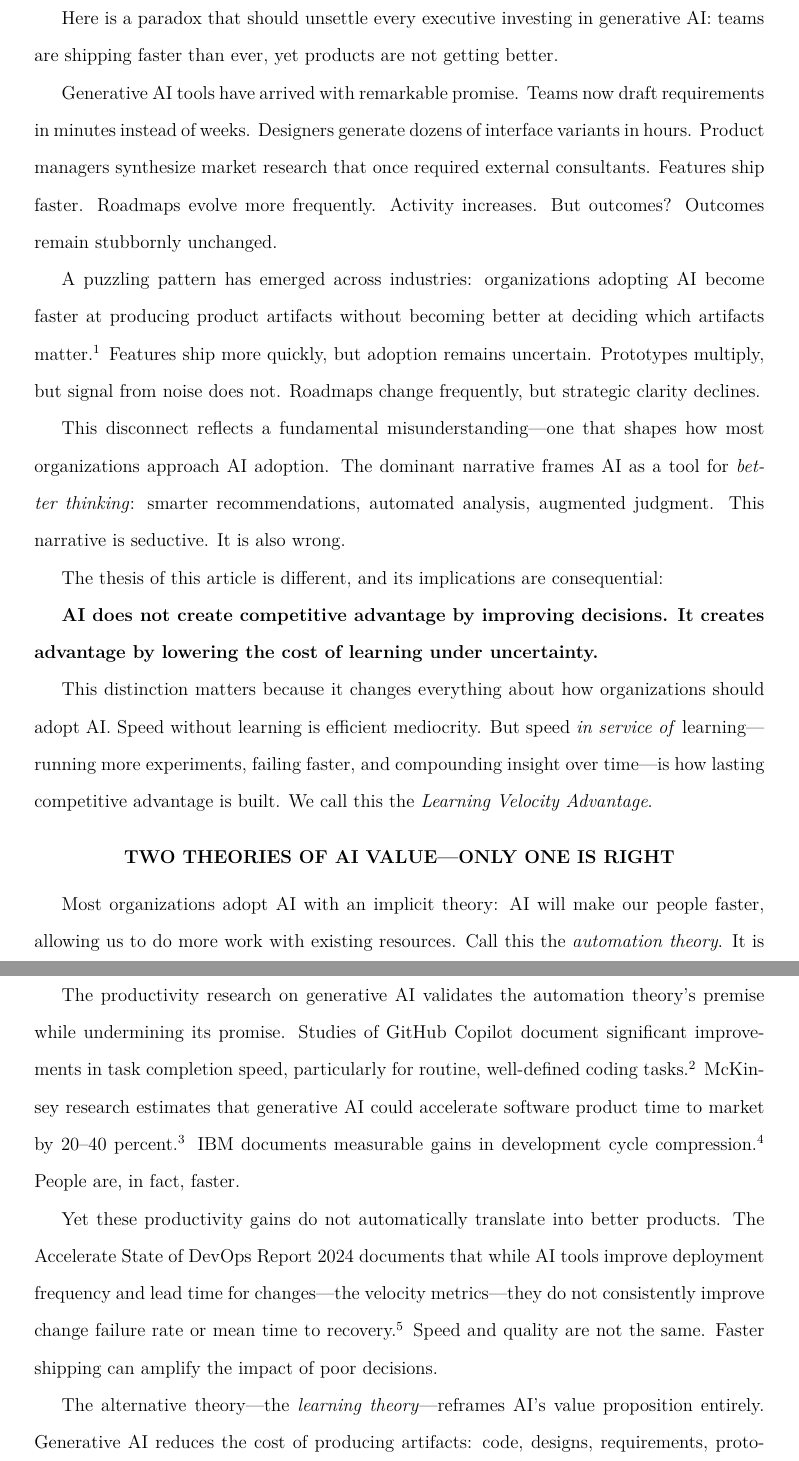
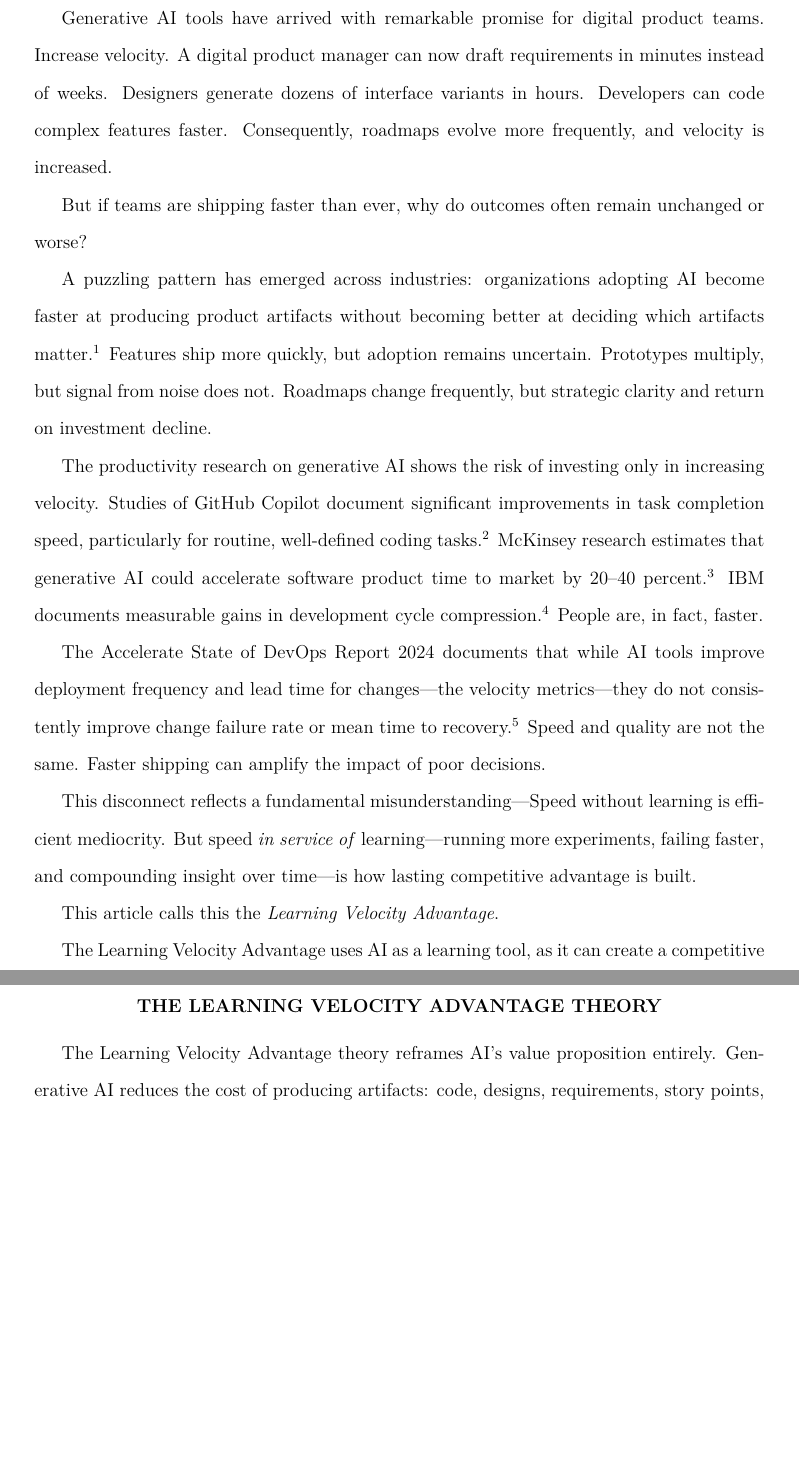
Before and after one commit to tuliosoria/ai-business-book, a LaTeX document (pm-article/main.tex): two parts of pages 2 and 3 of 22, joined at a grey line, cut at the place of the change, the shorter picture padded with empty space. Compiled offline with pdfLaTeX.

Commit message:
Refactor pm-article: streamline abstract and intro sections
- Simplified title (removed 'Not Better Thinking')
- Rewrote abstract for clarity and conciseness
- Renamed section 1: 'Velocity Paradox' (from 'Productivity Paradox')
- Added new section 2: 'The Learning Velocity Advantage Theory'
- Renamed section 3: 'The Learning Velocity Advantage: Theoretical Foundations'
- Updated synthesis to emphasize artifact velocity vs learning distinction
- Fixed grammar: 'do outcomes' question, 'decline' plural agreement
- Improved cohesion between theory introduction and framework sections

```diff
--- a/pm-article/main.tex
+++ b/pm-article/main.tex
@@ -89,28 +89,27 @@ Generative AI is reshaping product development, yet productivity gains often fai
 % MAIN CONTENT
 % ============================================
 
-\section{The Productivity Paradox Executives Cannot Ignore}
+\section{The Velocity Paradox Executives Ignore}
 
-Here is a paradox that should unsettle every executive investing in generative AI: teams are shipping faster than ever, yet products are not getting better.
+Generative AI tools have arrived with remarkable promise for digital product teams. Increase velocity. A digital product manager can now draft requirements in minutes instead of weeks. Designers generate dozens of interface variants in hours. Developers can code complex features faster. Consequently, roadmaps evolve more frequently, and velocity is increased.
 
-Generative AI tools have arrived with remarkable promise. Teams now draft requirements in minutes instead of weeks. Designers generate dozens of interface variants in hours. Product managers synthesize market research that once required external consultants. Features ship faster. Roadmaps evolve more frequently. Activity increases. But outcomes? Outcomes remain stubbornly unchanged.
+But if teams are shipping faster than ever, why do outcomes often remain unchanged or worse?
 
-A puzzling pattern has emerged across industries: organizations adopting AI become faster at producing product artifacts without becoming better at deciding which artifacts matter.\endnote{Ångström, Rebecka C., Michael Björn, Linus Dahlander, Magnus Mähring, and Martin W. Wallin. ``Getting AI Implementation Right: Insights from a Global Survey.'' \textit{California Management Review} 66, no. 1 (2023): 5--22.} Features ship more quickly, but adoption remains uncertain. Prototypes multiply, but signal from noise does not. Roadmaps change frequently, but strategic clarity declines.
+A puzzling pattern has emerged across industries: organizations adopting AI become faster at producing product artifacts without becoming better at deciding which artifacts matter.\endnote{Ångström, Rebecka C., Michael Björn, Linus Dahlander, Magnus Mähring, and Martin W. Wallin. ``Getting AI Implementation Right: Insights from a Global Survey.'' \textit{California Management Review} 66, no. 1 (2023): 5--22.} Features ship more quickly, but adoption remains uncertain. Prototypes multiply, but signal from noise does not. Roadmaps change frequently, but strategic clarity and return on investment decline.
 
-This disconnect reflects a fundamental misunderstanding---one that shapes how most organizations approach AI adoption. The dominant narrative frames AI as a tool for \textit{better thinking}: smarter recommendations, automated analysis, augmented judgment. This narrative is seductive. It is also wrong.
+The productivity research on generative AI shows the risk of investing only in increasing velocity. Studies of GitHub Copilot document significant improvements in task completion speed, particularly for routine, well-defined coding tasks.\endnote{GitHub, ``Research: Quantifying GitHub Copilot's Impact on Developer Productivity and Happiness,'' GitHub Blog, September 2022, https://github.blog/news-insights/research/.} McKinsey research estimates that generative AI could accelerate software product time to market by 20--40 percent.\endnote{McKinsey \& Company, ``Unleashing Developer Productivity with Generative AI,'' June 2023, https://www.mckinsey.com/capabilities/mckinsey-digital/our-insights/unleashing-developer-productivity-with-generative-ai.} IBM documents measurable gains in development cycle compression.\endnote{IBM, ``The CEO's Guide to Generative AI,'' IBM Institute for Business Value, 2023, https://www.ibm.com/thought-leadership/institute-business-value/en-us/report/ceo-generative-ai.} People are, in fact, faster.
 
-The thesis of this article is different, and its implications are consequential:
+The Accelerate State of DevOps Report 2024 documents that while AI tools improve deployment frequency and lead time for changes---the velocity metrics---they do not consistently improve change failure rate or mean time to recovery.\endnote{DORA, \textit{Accelerate State of DevOps Report 2024} (Google Cloud, 2024), https://dora.dev/research/.} Speed and quality are not the same. Faster shipping can amplify the impact of poor decisions.
 
-\textbf{AI does not create competitive advantage by improving decisions. It creates advantage by lowering the cost of learning under uncertainty.}
+This disconnect reflects a fundamental misunderstanding---Speed without learning is efficient mediocrity. But speed \textit{in service of} learning---running more experiments, failing faster, and compounding insight over time---is how lasting competitive advantage is built.
 
-This distinction matters because it changes everything about how organizations should adopt AI. Speed without learning is efficient mediocrity. But speed \textit{in service of} learning---running more experiments, failing faster, and compounding insight over time---is how lasting competitive advantage is built. We call this the \textit{Learning Velocity Advantage}.
+This article calls this the \textit{Learning Velocity Advantage}.
 
-\section{Two Theories of AI Value---Only One Is Right}
+The Learning Velocity Advantage uses AI as a learning tool, as it can create a competitive advantage by lowering the cost of learning under uncertainty.
 
-Most organizations adopt AI with an implicit theory: AI will make our people faster, allowing us to do more work with existing resources. Call this the \textit{automation theory}. It is measurable, intuitive, and wrong in a consequential way.
+\section{The Learning Velocity Advantage Theory}
 
-The productivity research on generative AI validates the automation theory's premise while undermining its promise. Studies of GitHub Copilot document significant improvements in task completion speed, particularly for routine, well-defined coding tasks.\endnote{GitHub, ``Research: Quantifying GitHub Copilot's Impact on Developer Productivity and Happiness,'' GitHub Blog, September 2022, https://github.blog/news-insights/research/.} McKinsey research estimates that generative AI could accelerate software product time to market by 20--40 percent.\endnote{McKinsey \& Company, ``Unleashing Developer Productivity with Generative AI,'' June 2023, https://www.mckinsey.com/capabilities/mckinsey-digital/our-insights/unleashing-developer-productivity-with-generative-ai.} IBM documents measurable gains in development cycle compression.\endnote{IBM, ``The CEO's Guide to Generative AI,'' IBM Institute for Business Value, 2023, https://www.ibm.com/thought-leadership/institute-business-value/en-us/report/ceo-generative-ai.} People are, in fact, faster.
+The Learning Velocity Advantage theory reframes AI's value proposition entirely. Generative AI reduces the cost of producing artifacts: code, designs, requirements, story points, and prototypes. But artifacts are not outcomes. Products succeed or fail based on whether they address real user needs and deliver measurable value. That determination requires learning, not just production.
 
-Yet these productivity gains do not automatically translate into better products. The Accelerate State of DevOps Report 2024 documents that while AI tools improve deployment frequency and lead time for changes---the velocity metrics---they do not consistently improve change failure rate or mean time to recovery.\endnote{DORA, \textit{Accelerate State of DevOps Report 2024} (Google Cloud, 2024), https://dora.dev/research/.} Speed and quality are not the same. Faster shipping can amplify the impact of poor decisions.
+When discussing learning, it is important to discuss the distinction between experimentation and learning: \textit{experimentation is an activity; learning is the extraction of actionable insight from that activity}.
 
-The alternative theory---the \textit{learning theory}---reframes AI's value proposition entirely. Generative AI reduces the cost of producing artifacts: code, designs, requirements, prototypes. But artifacts are not outcomes. Products succeed or fail based on whether they address real user needs and deliver measurable value. That determination requires learning, not just production.
```
Also changed, not shown: pm-article/main.tex (11 more changed lines).
